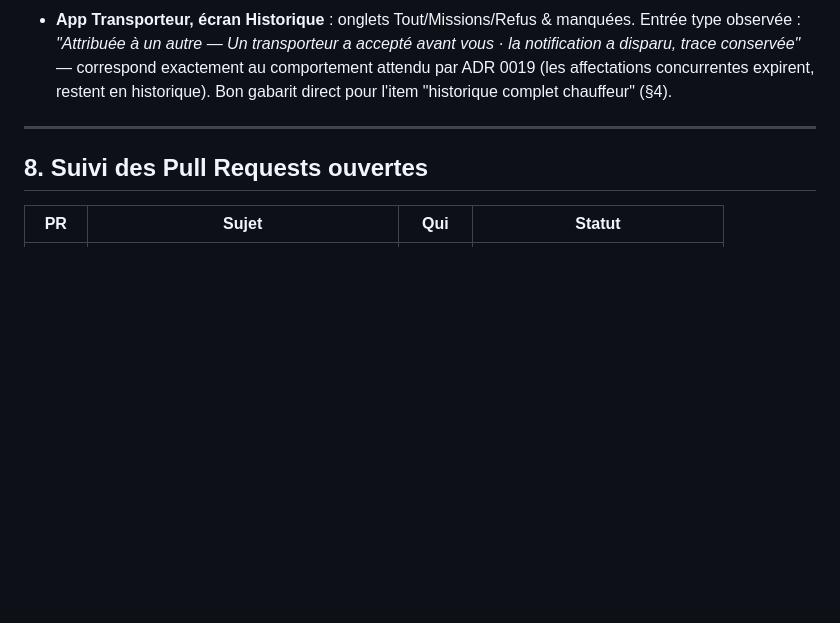
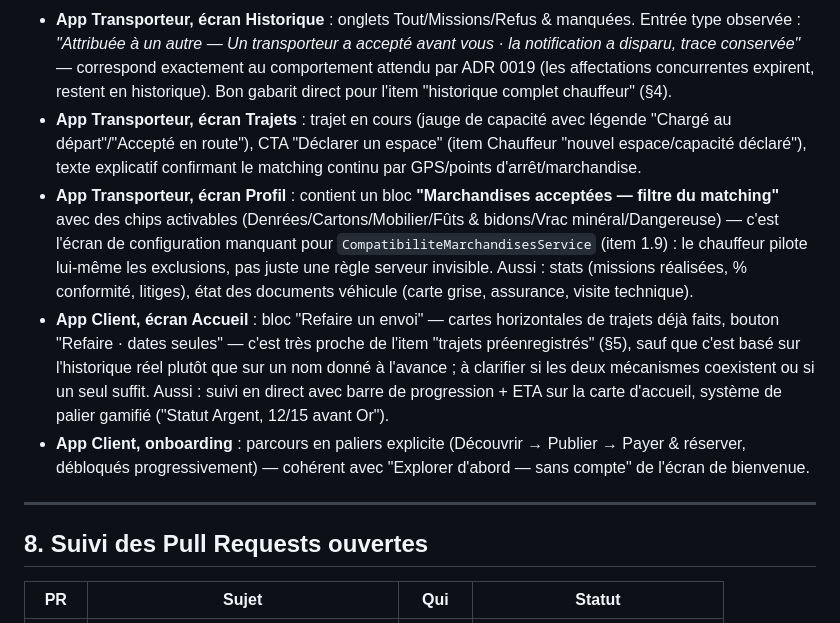
Before and after one commit to mourad055/fretcorridor, a Markdown page: plan-fretcorridor-reorientation.md, the part around the change. Drawn GitHub-style; blank space fills up the shorter version.

Commit message:
docs: complete l'inventaire ecrans -- Trajets/Profil Transporteur, Accueil/onboarding Client
Profil Transporteur revele l'ecran de configuration manquant pour
CompatibiliteMarchandisesService (filtre marchandises pilote par le
chauffeur). Accueil Client montre un mecanisme 'refaire un envoi' proche
des trajets preenregistres mais base sur l'historique -- a clarifier.

```diff
--- a/plan-fretcorridor-reorientation.md
+++ b/plan-fretcorridor-reorientation.md
@@ -231,6 +231,26 @@ Captures faites à ce jour et ce qu'elles confirment :
   vous · la notification a disparu, trace conservée"* — correspond exactement au
   comportement attendu par ADR 0019 (les affectations concurrentes expirent, restent
   en historique). Bon gabarit direct pour l'item "historique complet chauffeur" (§4).
+- **App Transporteur, écran Trajets** : trajet en cours (jauge de capacité avec
+  légende "Chargé au départ"/"Accepté en route"), CTA "Déclarer un espace" (item
+  Chauffeur "nouvel espace/capacité déclaré"), texte explicatif confirmant le
+  matching continu par GPS/points d'arrêt/marchandise.
+- **App Transporteur, écran Profil** : contient un bloc **"Marchandises acceptées —
+  filtre du matching"** avec des chips activables (Denrées/Cartons/Mobilier/Fûts &
+  bidons/Vrac minéral/Dangereuse) — c'est l'écran de configuration manquant pour
+  `CompatibiliteMarchandisesService` (item 1.9) : le chauffeur pilote lui-même les
+  exclusions, pas juste une règle serveur invisible. Aussi : stats (missions
+  réalisées, % conformité, litiges), état des documents véhicule (carte grise,
+  assurance, visite technique).
+- **App Client, écran Accueil** : bloc "Refaire un envoi" — cartes horizontales de
+  trajets déjà faits, bouton "Refaire · dates seules" — c'est très proche de l'item
+  "trajets préenregistrés" (§5), sauf que c'est basé sur l'historique réel plutôt que
+  sur un nom donné à l'avance ; à clarifier si les deux mécanismes coexistent ou si
+  un seul suffit. Aussi : suivi en direct avec barre de progression + ETA sur la
+  carte d'accueil, système de palier gamifié ("Statut Argent, 12/15 avant Or").
+- **App Client, onboarding** : parcours en paliers explicite (Découvrir → Publier →
+  Payer & réserver, débloqués progressivement) — cohérent avec "Explorer d'abord —
+  sans compte" de l'écran de bienvenue.
 
 ---
 
```
